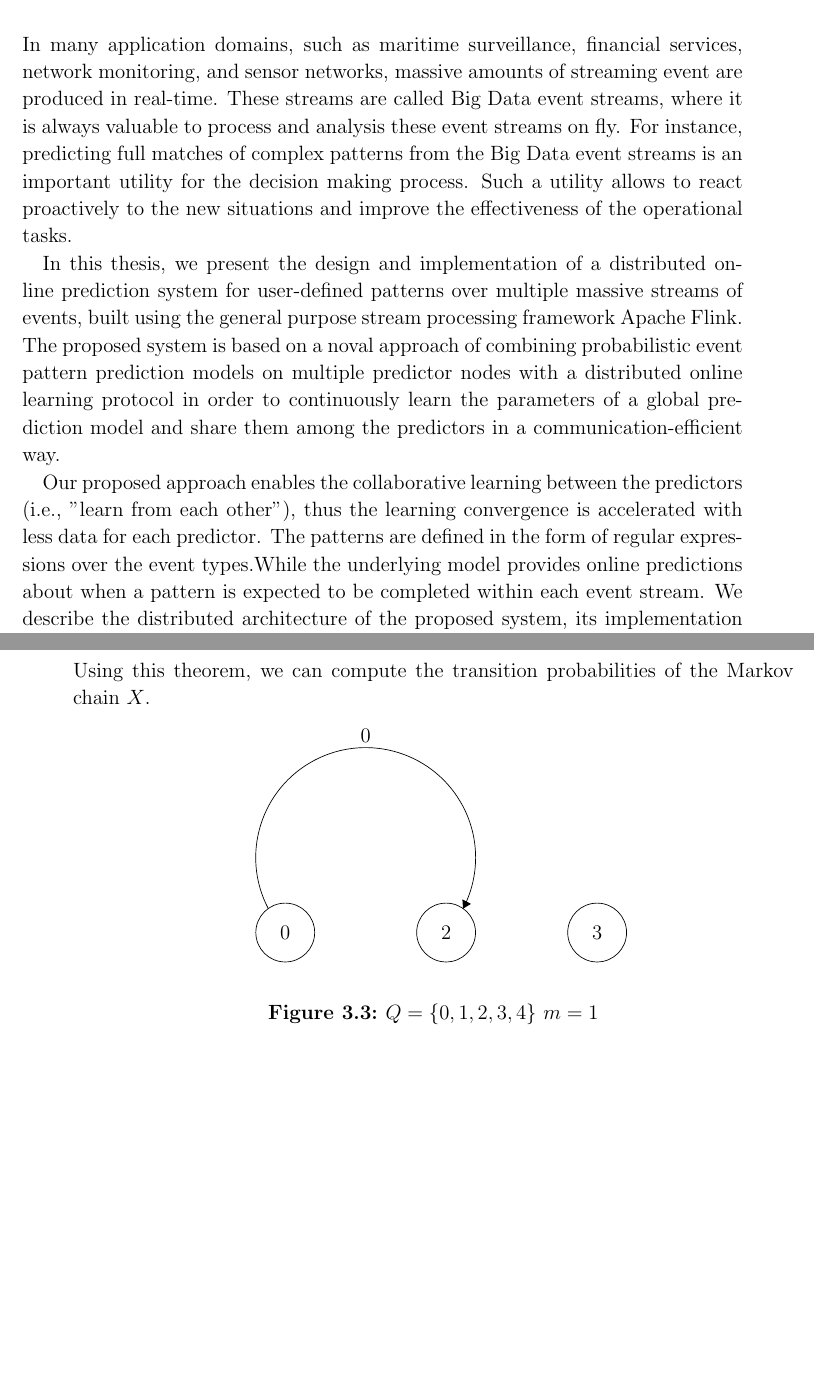
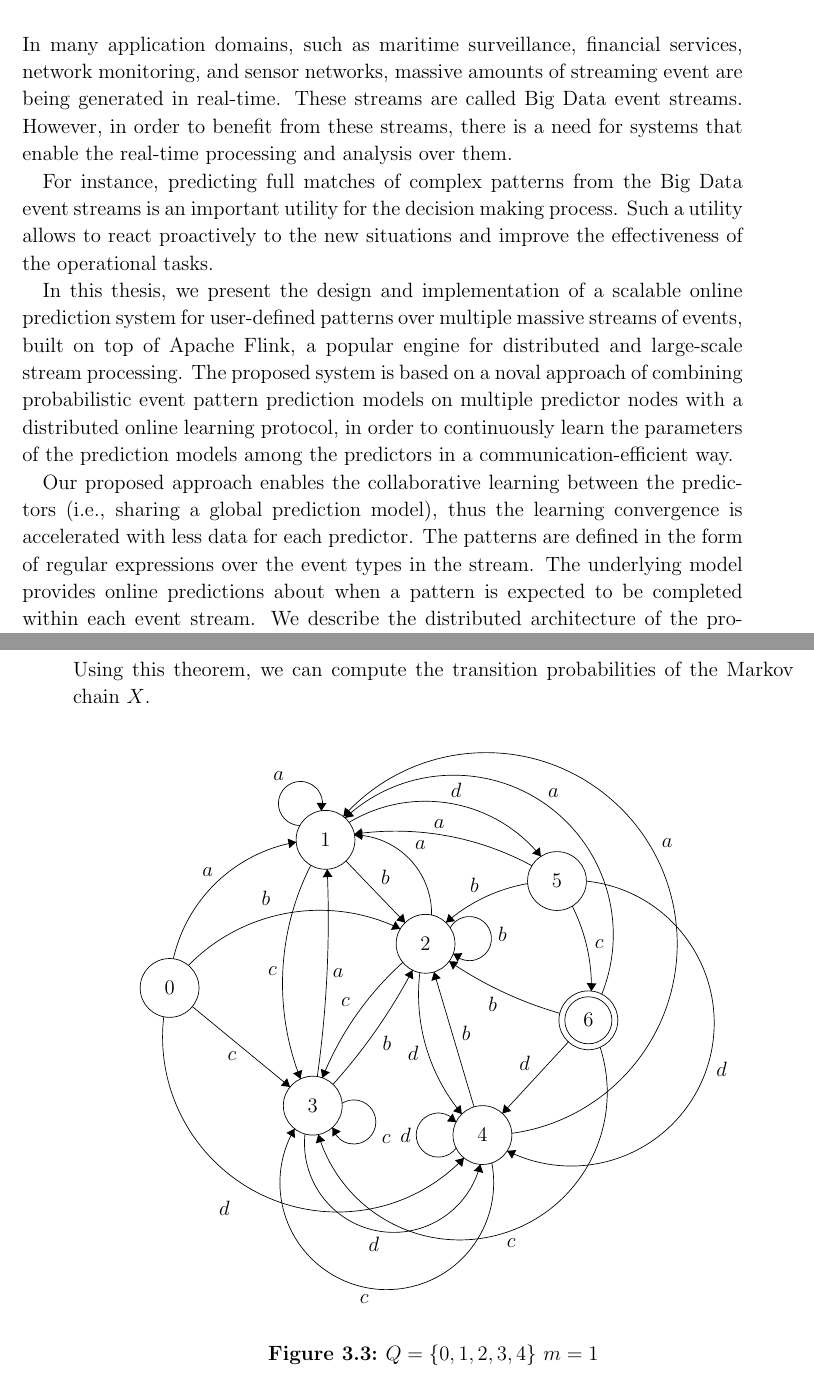
Before and after one commit to ehabqadah/thesis, a LaTeX thesis (main-thesis.tex, which reads chapters/abstract.tex, chapters/system.tex): two parts of pages 3 and 26 of 49, joined at a grey line, cut so that both start at the same text, the shorter picture padded with empty space. Compiled offline with pdfLaTeX.

Commit message:
update DFA figure

```diff
--- a/chapters/abstract.tex
+++ b/chapters/abstract.tex
@@ -1,8 +1,14 @@
 
-\par In many application domains, such as maritime surveillance, financial services, network monitoring, and sensor networks, massive amounts of streaming event are produced in real-time. These streams are called Big Data event streams, where it is always valuable to process and analysis these event streams on fly. For instance, predicting full matches of complex patterns from the Big Data event streams is an important utility for the decision making process. Such a utility allows to react proactively to the new situations and improve the effectiveness of the operational tasks.
+\par In many application domains, such as maritime surveillance, financial services, network monitoring, and sensor networks, massive amounts of streaming event are being generated in real-time. These streams are called Big Data event streams.  However, in order to benefit from these streams, there is a need for systems that enable the real-time processing and analysis over them.
 
-\par In this thesis, we present the design and implementation of a distributed online prediction system for user-defined patterns over multiple massive streams of events, built using the general purpose stream processing framework Apache Flink. The proposed system is based on a noval approach of combining probabilistic event pattern prediction models on multiple predictor nodes with a distributed online learning protocol in order to continuously learn the parameters of a global prediction model and share them among the predictors in a communication-efficient way.
-\par  Our proposed approach enables the  collaborative learning between the predictors (i.e., "learn from each other"), thus the learning convergence is accelerated with less data for each predictor. The patterns are defined in the form of regular expressions over the event types.While the underlying model provides online predictions about when a pattern is expected to be completed within each event stream. We describe the distributed architecture of the proposed system, its implementation in Flink.  Furthermore, We provide a theoretical analysis that focuses on giving a probabilistic guarantee on the proposed method efficiency.  Experimental results on synthetic and real-world event streams show the effectiveness of our proposed approach.
+
+% where it is always valuable to process and analysis these event streams on fly.
+
+ For instance, predicting full matches of complex patterns from the Big Data event streams is an important utility for the decision making process. Such a utility allows to react proactively to the new situations and improve the effectiveness of the operational tasks.
+
+\par In this thesis, we present the design and implementation of a scalable online prediction system for user-defined patterns over multiple massive streams of events, built on top of Apache Flink, a popular engine for distributed and large-scale stream processing. The proposed system is based on a noval approach of combining probabilistic event pattern prediction models on multiple predictor nodes with a distributed online learning protocol, in order to continuously learn the parameters of the prediction models among the predictors in a communication-efficient way.
+
+\par  Our proposed approach enables the collaborative learning between the predictors (i.e., sharing a global prediction model), thus the learning convergence is accelerated with less data for each predictor. The patterns are defined in the form of regular expressions over the event types in the stream. The underlying model provides online predictions about when a pattern is expected to be completed within each event stream. We describe the distributed architecture of the proposed system, its implementation in Flink.  Furthermore, We provide a theoretical analysis that focuses on giving a probabilistic guarantee on the proposed method efficiency.  Experimental results on synthetic and real-world event streams show the effectiveness of our proposed approach.
 
 %Predicting full matches of complex patterns from various real-time event streams is an important utility for the decision maker in many application domains such as maritime surveillance, financial services, and sensor networks. Such a utility allows him/her to proactively react to the new situations and enhances the operational decision making. An event stream is an unbounded collection of timely ordered data observations in the form of an attribute tuple that is composed of a value from finite event types along with other categorical and numerical features. For example, in the context of maritime surveillance, patterns prediction over real-time tracking streams of moving vessels is useful to alert maritime operation mangers about suspicious activities (e.g., fast sailing vessels near ports) before they happen, in this scenario, the event stream of a moving vessel consists of spatial-temporal and kinematic information along with the vessel's identification and its trajectory related event types. However, processing real-time streaming data is challenging since data streams are large in nature and continuously keep on coming at a high rate.
 %% we describe the design and implementation of a system called%
--- a/chapters/system.tex
+++ b/chapters/system.tex
@@ -243,15 +243,105 @@ Let $O = \{ o_1, ..., o_k\}$ be a set of \emph{$K$} objects/entities (e.g., movi
 \begin{center}
 	\begin{tikzpicture}[scale=0.2]
 	\tikzstyle{every node}+=[inner sep=0pt]
-	\draw [black] (11.2,-26.3) circle (3);
-	\draw (11.2,-26.3) node {$0$};
-	\draw [black] (27.6,-26.3) circle (3);
-	\draw (27.6,-26.3) node {$2$};
-	\draw [black] (43,-26.3) circle (3);
-	\draw (43,-26.3) node {$3$};
-	\draw [black] (9.47,-23.86) arc (207.65998:-27.65998:11.211);
-	\fill [black] (29.33,-23.86) -- (30.14,-23.38) -- (29.26,-22.92);
-	\draw (19.4,-6.94) node [above] {$0$};
+	\draw [black] (3.9,-24.1) circle (3);
+	\draw (3.9,-24.1) node {$0$};
+	\draw [black] (19.8,-9) circle (3);
+	\draw (19.8,-9) node {$1$};
+	\draw [black] (30,-19.6) circle (3);
+	\draw (30,-19.6) node {$2$};
+	\draw [black] (18.5,-36.1) circle (3);
+	\draw (18.5,-36.1) node {$3$};
+	\draw [black] (35.8,-39.1) circle (3);
+	\draw (35.8,-39.1) node {$4$};
+	\draw [black] (43.4,-13.2) circle (3);
+	\draw (43.4,-13.2) node {$5$};
+	\draw [black] (46.6,-27.4) circle (3);
+	\draw (46.6,-27.4) node {$6$};
+	\draw [black] (46.6,-27.4) circle (2.4);
+	\draw [black] (33.919,-41.432) arc (-43.70358:-186.66407:17.839);
+	\fill [black] (33.92,-41.43) -- (33,-41.67) -- (33.73,-42.36);
+	\draw (11.22,-45.77) node [below] {$d\mbox{ }\mbox{ }\mbox{ }\mbox{ }\mbox{ }$};
+	\draw [black] (6.22,-26) -- (16.18,-34.2);
+	\fill [black] (16.18,-34.2) -- (15.88,-33.3) -- (15.25,-34.07);
+	\draw (10.25,-30.59) node [below] {$c$};
+	\draw [black] (5.821,-21.8) arc (135.53989:64.02493:18.753);
+	\fill [black] (27.42,-18.08) -- (26.92,-17.28) -- (26.48,-18.18);
+	\draw (15.1,-15.77) node [above] {$b\mbox{ }\mbox{ }\mbox{ }\mbox{ }$};
+	\draw [black] (4.28,-21.129) arc (167.20329:99.84016:15.584);
+	\fill [black] (16.81,-9.23) -- (15.94,-8.87) -- (16.11,-9.86);
+	\draw (7.78,-12.8) node [above] {$a$};
+	\draw [black] (17.19,-7.545) arc (268.59189:-19.40811:2.25);
+	\draw (15.02,-2.94) node [above] {$a$};
+	\fill [black] (19.37,-6.04) -- (19.89,-5.26) -- (18.89,-5.23);
+	\draw [black] (32.505,-17.971) arc (150.77527:-137.22473:2.25);
+	\draw (37.37,-18.68) node [right] {$b$};
+	\fill [black] (32.82,-20.6) -- (33.27,-21.42) -- (33.76,-20.55);
+	\draw [black] (21.479,-35.863) arc (122.28011:-165.71989:2.25);
+	\draw (25.52,-39.48) node [right] {$c$};
+	\fill [black] (20.5,-38.32) -- (20.5,-39.26) -- (21.35,-38.73);
+	\draw [black] (17.251,-33.374) arc (-158.59999:-206.89281:26.653);
+	\fill [black] (17.25,-33.37) -- (17.42,-32.45) -- (16.49,-32.81);
+	\draw (14.87,-22.35) node [left] {$\mbox{ }\mbox{ }\mbox{ }\mbox{ }\mbox{ }\mbox{ }\mbox{ }\mbox{ }c$};
+	\draw [black] (22.205,-7.215) arc (120.91152:38.90637:15.136);
+	\fill [black] (41.76,-10.69) -- (41.65,-9.76) -- (40.87,-10.39);
+	\draw (33.11,-4.71) node [above] {$d$};
+	\draw [black] (22.741,-8.501) arc (88.91183:-1.11524:8.025);
+	\fill [black] (22.74,-8.5) -- (23.53,-9.02) -- (23.55,-8.02);
+	\draw (28.9,-9.49) node [right] {$a$};
+	\draw [black] (19.478,-33.265) arc (158.24167:132.00767:31.599);
+	\fill [black] (19.48,-33.27) -- (20.24,-32.71) -- (19.31,-32.34);
+	\draw (22.31,-25.55) node [left] {$c$};
+	\draw [black] (33.704,-36.958) arc (-140.13045:-186.74081:19.012);
+	\fill [black] (33.7,-36.96) -- (33.57,-36.02) -- (32.81,-36.66);
+	\draw (29.3,-30.79) node [left] {$\mbox{ }\mbox{ }d$};
+	\draw [black] (35.581,-42.078) arc (-13.66199:-186.01371:9.092);
+	\fill [black] (35.58,-42.08) -- (34.91,-42.74) -- (35.88,-42.97);
+	\draw (24.73,-49.48) node [below] {$d$};
+	\draw [black] (19.971,-11.995) arc (2.52337:-8.01617:115.218);
+	\fill [black] (19.97,-12) -- (19.51,-12.82) -- (20.51,-12.77);
+	\draw (20.52,-22.61) node [right] {$a$};
+	\draw [black] (21.88,-11.16) -- (27.92,-17.44);
+	\fill [black] (27.92,-17.44) -- (27.73,-16.52) -- (27,-17.21);
+	\draw (25.43,-12.83) node [right] {$b$};
+	\draw [black] (28.674,-22.291) arc (-27.74002:-42.01064:57.083);
+	\fill [black] (28.67,-22.29) -- (27.86,-22.77) -- (28.74,-23.23);
+	\draw (25.58,-29.72) node [right] {$b$};
+	\draw [black] (22.741,-8.416) arc (98.28712:61.53076:29.155);
+	\fill [black] (22.74,-8.42) -- (23.6,-8.8) -- (23.46,-7.81);
+	\draw (33.11,-7.86) node [above] {$a\mbox{ }\mbox{ }\mbox{ }\mbox{ }\mbox{ }$};
+	\draw [black] (32.077,-17.44) arc (131.12228:99.93712:17.189);
+	\fill [black] (32.08,-17.44) -- (33.01,-17.29) -- (32.35,-16.54);
+	\draw (34.99,-14.37) node [above] {$b$};
+	\draw [black] (44.959,-15.759) arc (26.66951:-1.27035:18.386);
+	\fill [black] (46.91,-24.42) -- (47.43,-23.63) -- (46.43,-23.61);
+	\draw (47.22,-19.58) node [right] {$c$};
+	\draw [black] (46.395,-13.207) arc (83.9582:-116.6654:14.567);
+	\fill [black] (38.32,-40.71) -- (38.81,-41.52) -- (39.26,-40.62);
+	\draw (59.61,-32.38) node [right] {$d$};
+	\draw [black] (44.57,-29.6) -- (37.83,-36.9);
+	\fill [black] (37.83,-36.9) -- (38.74,-36.65) -- (38.01,-35.97);
+	\draw (40.67,-31.79) node [left] {$d$};
+	\draw [black] (43.687,-26.684) arc (-106.00985:-124.32589:39.144);
+	\fill [black] (32.41,-21.38) -- (32.79,-22.25) -- (33.35,-21.42);
+	\draw (36.85,-24.99) node [below] {$b$};
+	\draw [black] (47.797,-30.145) arc (17.84688:-163.44093:15.041);
+	\fill [black] (19.06,-39.04) -- (18.81,-39.95) -- (19.77,-39.67);
+	\draw (38.73,-49.67) node [below] {$c$};
+	\draw [black] (21.796,-6.766) arc (132.94565:-21.89007:16.264);
+	\fill [black] (21.8,-6.77) -- (22.72,-6.59) -- (22.04,-5.85);
+	\draw (43.03,-4.76) node [above] {$a$};
+	\draw [black] (33.12,-40.423) arc (324:36:2.25);
+	\draw (28.55,-39.1) node [left] {$d$};
+	\fill [black] (33.12,-37.78) -- (32.77,-36.9) -- (32.18,-37.71);
+	\draw [black] (36.754,-41.934) arc (10.72301:-210.39871:10.898);
+	\fill [black] (16.65,-38.45) -- (15.81,-38.88) -- (16.67,-39.39);
+	\draw (23.75,-55.29) node [below] {$c$};
+	\draw [black] (34.94,-36.22) -- (30.86,-22.48);
+	\fill [black] (30.86,-22.48) -- (30.6,-23.38) -- (31.56,-23.1);
+	\draw (33.67,-28.75) node [right] {$b$};
+	\draw [black] (21.619,-6.618) arc (138.23159:-82.24481:19.498);
+	\fill [black] (21.62,-6.62) -- (22.52,-6.35) -- (21.78,-5.69);
+	\draw (54.06,-9.29) node [right] {$a$};
 	\end{tikzpicture}
 \end{center}
 	\caption[]{$ Q=\{0,1,2,3,4\}$       $m=1$}
```
Also changed, not shown: main-thesis.pdf.
